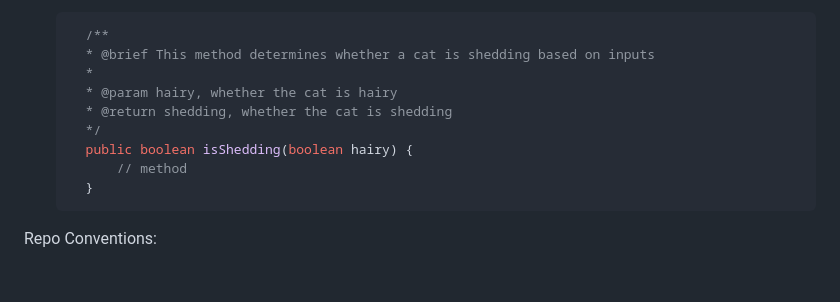
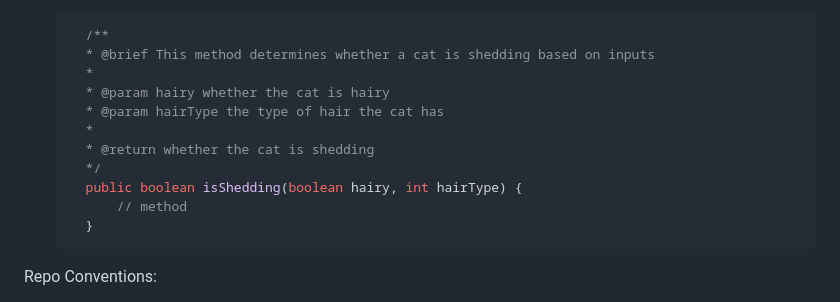
Before and after one commit to 100KStarsun/2025-Senior-Project, a Markdown page: README.md, the part around the change. GitHub-like rendering; blank space fills up the shorter version.

````diff
--- a/README.md
+++ b/README.md
@@ -62,10 +62,12 @@ Commenting Conventions:
     /**
     * @brief This method determines whether a cat is shedding based on inputs
     *
-    * @param hairy, whether the cat is hairy
-    * @return shedding, whether the cat is shedding
+    * @param hairy whether the cat is hairy
+    * @param hairType the type of hair the cat has
+    *
+    * @return whether the cat is shedding
     */
-    public boolean isShedding(boolean hairy) {
+    public boolean isShedding(boolean hairy, int hairType) {
         // method
     }
     ```
````
